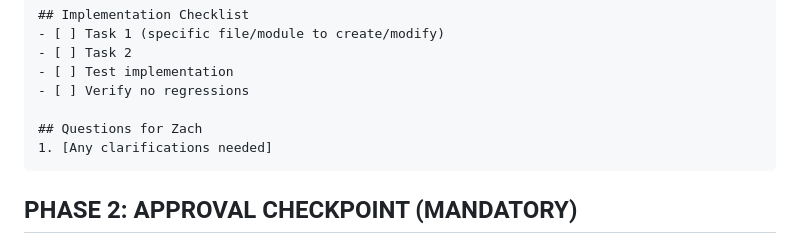
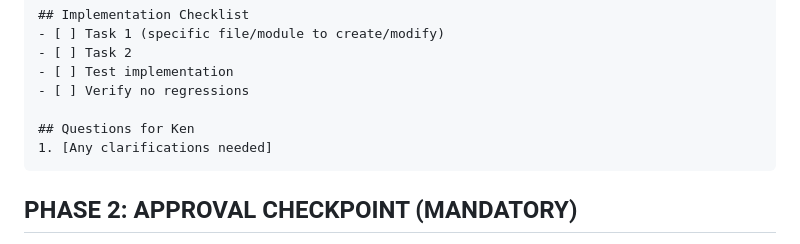
Before and after one commit to ken-kost/scrawly, a Markdown page: feature.md, the part around the change. Drawn GitHub-style.

````diff
--- a/feature.md
+++ b/feature.md
@@ -65,7 +65,7 @@
 - [ ] Test implementation
 - [ ] Verify no regressions
 
-## Questions for Zach
+## Questions for Ken
 1. [Any clarifications needed]
 ```
 
````
Also changed, not shown: notes/features/1.6-basic-game-flow.md (added, +116 -0 lines), plan.md (+17 -17 lines).
